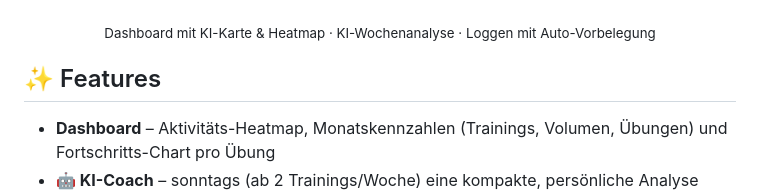
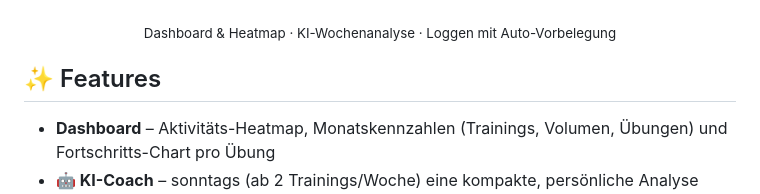
Before and after one commit to VincentReddi/gym-tracker, a Markdown page: README.md, the part around the change. Rendered like a GitHub page.

Commit message:
Update dashboard description in README
Removed 'mit KI-Karte' from the dashboard description.

```diff
--- a/README.md
+++ b/README.md
@@ -31,7 +31,7 @@ Läuft komplett im Browser, ohne Build-Schritt, offline-fähig, und synchronisie
   &nbsp;
   <img src="docs/screenshots/log.jpg" alt="Workout loggen" width="245" />
 </p>
-<p align="center"><sub>Dashboard mit KI-Karte &amp; Heatmap · KI-Wochenanalyse · Loggen mit Auto-Vorbelegung</sub></p>
+<p align="center"><sub>Dashboard &amp; Heatmap · KI-Wochenanalyse · Loggen mit Auto-Vorbelegung</sub></p>
 
 ## ✨ Features
 
```
